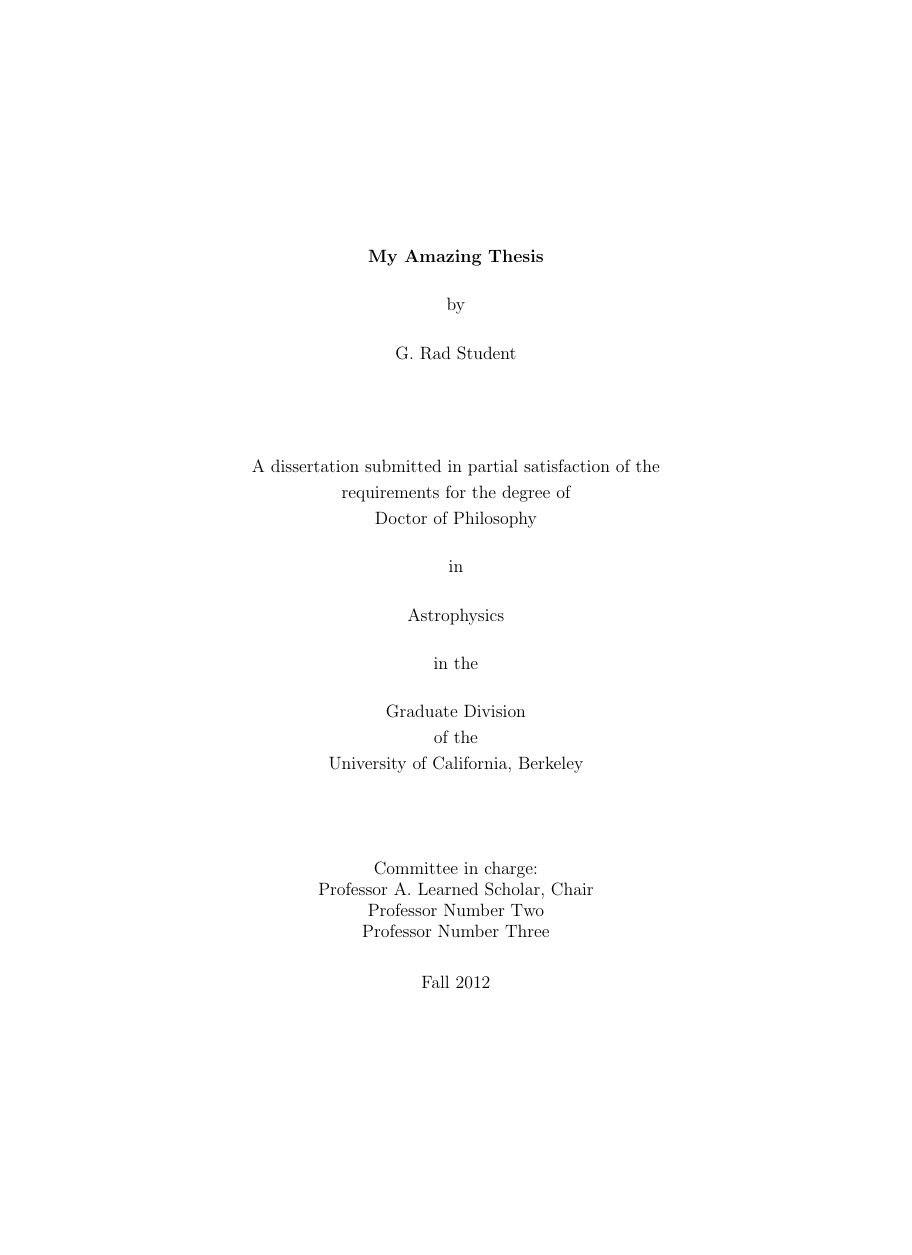
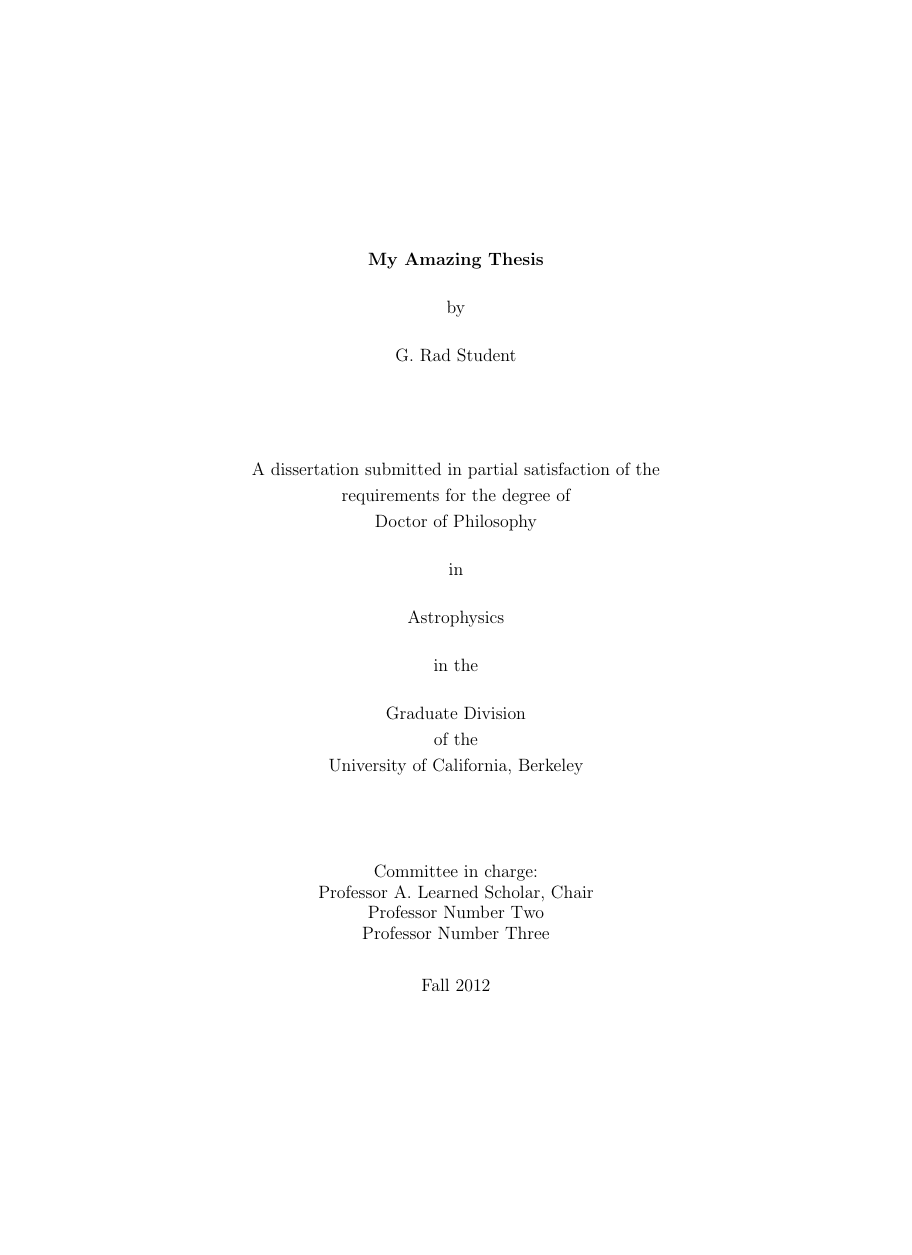
Before and after one commit to pkgw/ucastrothesis, a LaTeX thesis (thesis.tex, which reads tweak_ucthesis.sty): page 1 of 10, the shorter picture padded with empty space. Compiled offline with pdfLaTeX; a LaTeX package or settings file that is missing is left out.

Commit message:
thesis.tex: set up page layout with geometry package
The "geometry" package is SO MUCH better than hacking margins
manually, so do that. Versions >= 5 also let you draw the bounding box
of the text area on every page so you can check for margin
overruns. While we're at it, straighten out the heading situation as
best we can.

```diff
--- a/thesis.tex
+++ b/thesis.tex
@@ -9,6 +9,25 @@
 % The above command prevents latex from writing its auxiliary
 % files. This is useful if you want to manually tweak them before you
 % generate your final PDF.
+
+
+% Page layout. The fancyhdr package may complain about the need for a
+% larger headheight, depending on how long chapter titles are; if left
+% unspecified in the geometry setup, it defaults to 12pt. The
+% "showframe" option causes the geometry package (version >= 5.0) to
+% show a frame around the margins on every page, which is great for
+% checking that you don't overflow anywhere.
+
+%\usepackage[letterpaper,includehead,margin=1in,headheight=28pt,showframe]{geometry}
+\usepackage[letterpaper,includehead,margin=1in,headheight=28pt]{geometry}
+\usepackage{fancyhdr}
+\pagestyle{fancyplain}
+\lhead[\fancyplain{\thepage}{\thepage}]{\fancyplain{}{\scshape\rightmark}}
+\rhead[\fancyplain{}{\scshape\leftmark}]{\fancyplain{\thepage}{\thepage}}
+\chead{}
+\cfoot{}
+\lfoot{}
+\rfoot{}
 
 \newcommand{\chabstract}{\medskip \bigskip
   {\bf \Large \centerline{Abstract} \bigskip}}
--- a/tweak_ucthesis.sty
+++ b/tweak_ucthesis.sty
@@ -1,28 +1,4 @@
 %% various style tweaks
-
-%% a few minor resizings
-\parindent 2em
-\topmargin 0.35in
-\headheight \baselineskip
-\headsep = \baselineskip  % uncomment this--looks better for bottom margin
-\addtolength{\textheight}{10pt}
-\addtolength{\textwidth}{-5pt}
-
-
-\usepackage{fancyhdr}
-
-%% One-sided style
-%\lhead{\fancyplain{}{\scshape \leftmark}}
-%\rhead{\fancyplain{\thepage}{\thepage}}
-
-\pagestyle{fancyplain}
-%% Two-sided style - use in the document itself
-\lhead[\fancyplain{\thepage}{\thepage}]{\fancyplain{}{\scshape\rightmark}}
-\rhead[\fancyplain{}{\scshape\leftmark}]{\fancyplain{\thepage}{\thepage}}
-\chead{}
-\cfoot{}
-\lfoot{}
-\rfoot{}
 
 %% Make Chapter # font as big as the chapter heading font
 \def\@makechapterhead#1{%
@@ -37,16 +13,6 @@
     \Huge \bfseries #1\par\nobreak
     \vskip 40\p@
   }}
-
-
-%% set margins (ARW Feb 2010)
-\oddsidemargin 	0in		% note that \oddsidemargin = \evensidemargin
-\evensidemargin	0in
-\marginparwidth	0pt
-\textwidth 			6.5in	% width of main text box
-\headwidth			6.5in
-\topmargin			0in		% margin at top of page above all printing + 1 inch.
-\textheight 		8.4in	% height of main text box
 
 
 %% make body single-spaced (KLS Feb 2010)
```
Also changed, not shown: approvalpage.tex (+1 -1 lines).
